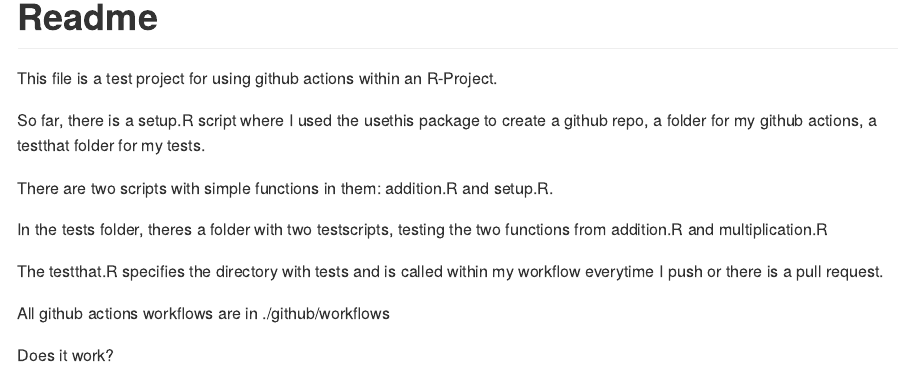
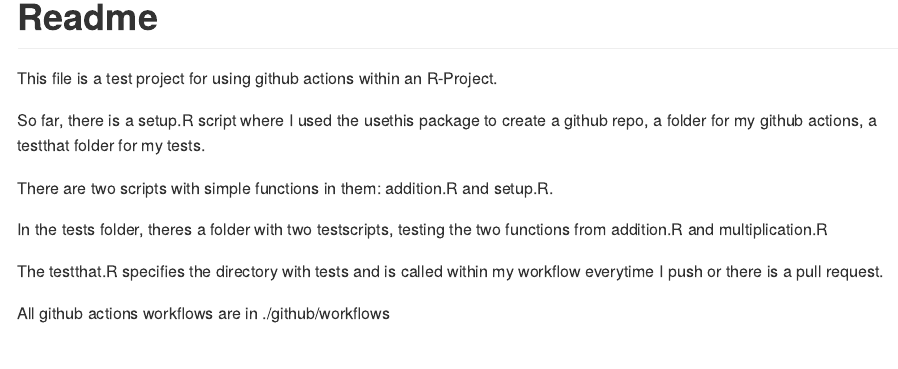
Before and after one commit to AlessioBona/GitHubActions_R_Studio, an R Markdown document (README.Rmd): the page in a window 1100 px wide, from its top. Rendered offline with R 4.5, knitr and Pandoc, with nearby package versions.

Commit message:
remove line to check if it is rendered

```diff
--- a/README.Rmd
+++ b/README.Rmd
@@ -15,5 +15,3 @@ In the tests folder, theres a folder with two testscripts, testing the two funct
 The testthat.R specifies the directory with tests and is called within my workflow everytime I push or there is a pull request.
 
 All github actions workflows are in ./github/workflows
-
-Does it work?
```
